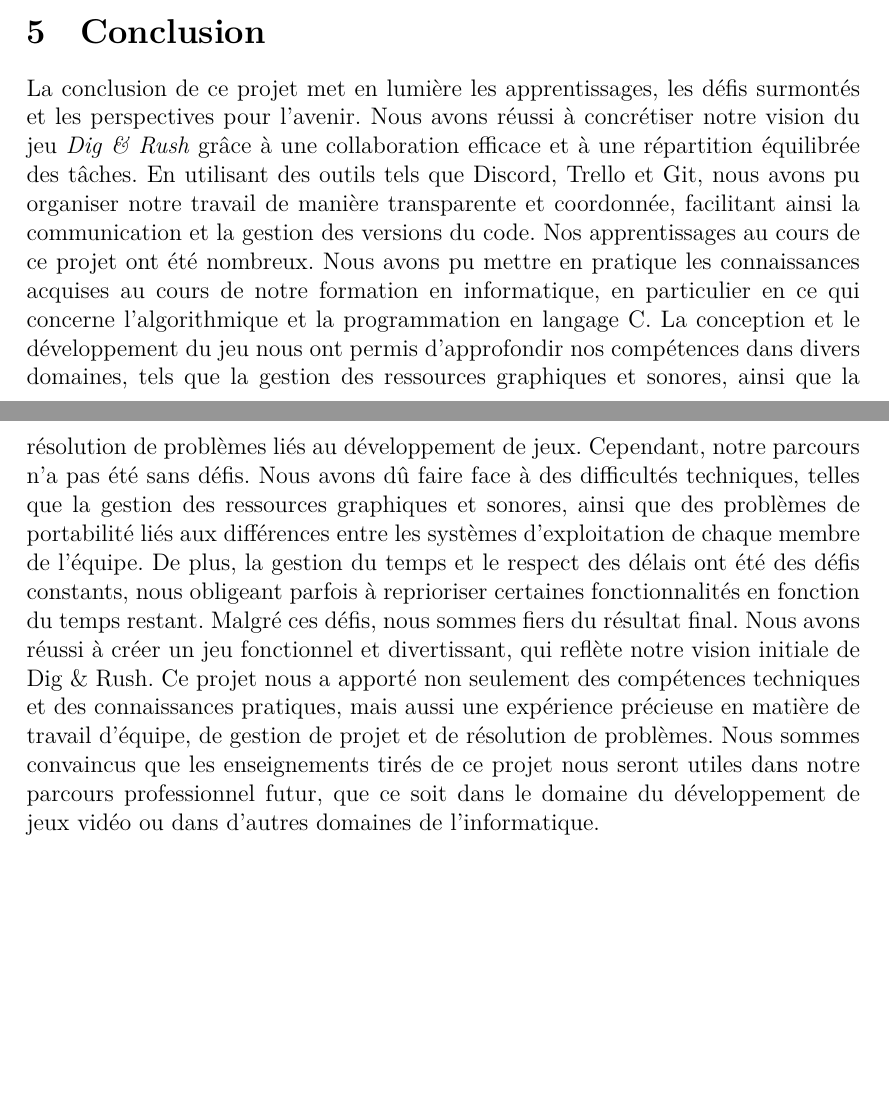
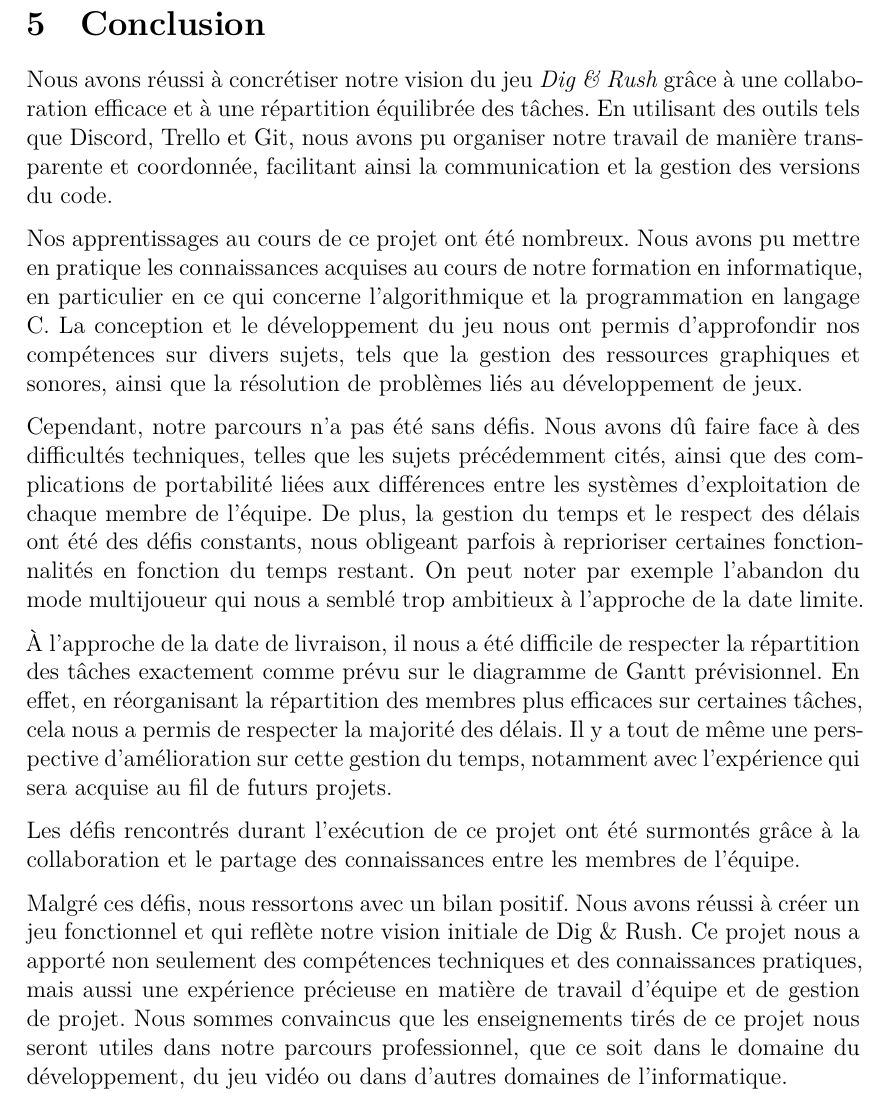
Before and after one commit to Arrween/Dig-and-Rush, a LaTeX document (doc/src/rapport.tex): two parts of pages 13 and 14 of 17 before the commit and part of page 14 of 17 after it, the two joined at a grey line, cut so that both start at the same text, the shorter picture padded with empty space. Compiled offline with XeLaTeX.

Commit message:
correction conclusion

```diff
--- a/doc/src/rapport.tex
+++ b/doc/src/rapport.tex
@@ -366,15 +366,28 @@ En résumé, la gestion des graphismes et de l'interface utilisateur repose sur
 \section{Conclusion}
-% Rédaction : Jacques, Matthieu
+% Rédaction : Jacques, Yohan
 % Longueur : 1 page et demi
 
-%Jacques
-La conclusion de ce projet met en lumière les apprentissages, les défis surmontés et les perspectives pour l'avenir. Nous avons réussi à concrétiser notre vision du jeu \textit{Dig \& Rush} grâce à une collaboration efficace et à une répartition équilibrée des tâches. En utilisant des outils tels que Discord, Trello et Git, nous avons pu organiser notre travail de manière transparente et coordonnée, facilitant ainsi la communication et la gestion des versions du code.
-%Jacques
-Nos apprentissages au cours de ce projet ont été nombreux. Nous avons pu mettre en pratique les connaissances acquises au cours de notre formation en informatique, en particulier en ce qui concerne l'algorithmique et la programmation en langage C. La conception et le développement du jeu nous ont permis d'approfondir nos compétences dans divers domaines, tels que la gestion des ressources graphiques et sonores, ainsi que la résolution de problèmes liés au développement de jeux.
-%Jacques
-Cependant, notre parcours n'a pas été sans défis. Nous avons dû faire face à des difficultés techniques, telles que la gestion des ressources graphiques et sonores, ainsi que des problèmes de portabilité liés aux différences entre les systèmes d'exploitation de chaque membre de l'équipe. De plus, la gestion du temps et le respect des délais ont été des défis constants, nous obligeant parfois à reprioriser certaines fonctionnalités en fonction du temps restant.
-%Jacques
-Malgré ces défis, nous sommes fiers du résultat final. Nous avons réussi à créer un jeu fonctionnel et divertissant, qui reflète notre vision initiale de Dig \& Rush. Ce projet nous a apporté non seulement des compétences techniques et des connaissances pratiques, mais aussi une expérience précieuse en matière de travail d'équipe, de gestion de projet et de résolution de problèmes. Nous sommes convaincus que les enseignements tirés de ce projet nous seront utiles dans notre parcours professionnel futur, que ce soit dans le domaine du développement de jeux vidéo ou dans d'autres domaines de l'informatique.
+﻿Nous avons réussi à concrétiser notre vision du jeu \textit{Dig \& Rush} grâce à une collaboration efficace et à une répartition équilibrée des tâches.
+En utilisant des outils tels que Discord, Trello et Git, nous avons pu organiser notre travail de manière transparente et coordonnée, facilitant ainsi la communication et la gestion des versions du code.
+
+Nos apprentissages au cours de ce projet ont été nombreux.
+Nous avons pu mettre en pratique les connaissances acquises au cours de notre formation en informatique, en particulier en ce qui concerne l'algorithmique et la programmation en langage C.
+La conception et le développement du jeu nous ont permis d'approfondir nos compétences sur divers sujets, tels que la gestion des ressources graphiques et sonores, ainsi que la résolution de problèmes liés au développement de jeux.
+
+Cependant, notre parcours n'a pas été sans défis.
+Nous avons dû faire face à des difficultés techniques, telles que les sujets précédemment cités, ainsi que des complications de portabilité liées aux différences entre les systèmes d'exploitation de chaque membre de l'équipe.
+De plus, la gestion du temps et le respect des délais ont été des défis constants, nous obligeant parfois à reprioriser certaines fonctionnalités en fonction du temps restant.
+On peut noter par exemple l’abandon du mode multijoueur qui nous a semblé trop ambitieux à l’approche de la date limite.
+
+À l’approche de la date de livraison, il nous a été difficile de respecter la répartition des tâches exactement comme prévu sur le diagramme de Gantt prévisionnel.
+En effet, en réorganisant la répartition des membres plus efficaces sur certaines tâches, cela nous a  permis de respecter la majorité des délais. Il y a tout de même une perspective d’amélioration sur cette gestion du temps, notamment avec l’expérience qui sera acquise au fil de futurs projets.
+
+Les défis rencontrés durant l'exécution de ce projet ont été surmontés grâce à la collaboration et le partage des connaissances entre les membres de l’équipe.
+
+Malgré ces défis, nous ressortons avec un bilan positif.
+Nous avons réussi à créer un jeu fonctionnel et qui reflète notre vision initiale de Dig \& Rush.
+Ce projet nous a apporté non seulement des compétences techniques et des connaissances pratiques, mais aussi une expérience précieuse en matière de travail d'équipe et de gestion de projet.
+Nous sommes convaincus que les enseignements tirés de ce projet nous seront utiles dans notre parcours professionnel, que ce soit dans le domaine du développement, du jeu vidéo ou dans d'autres domaines de l'informatique.
 
 % Annexes
 \newpage
```
Also changed, not shown: doc/src/rapport.tex (4 more changed lines).
